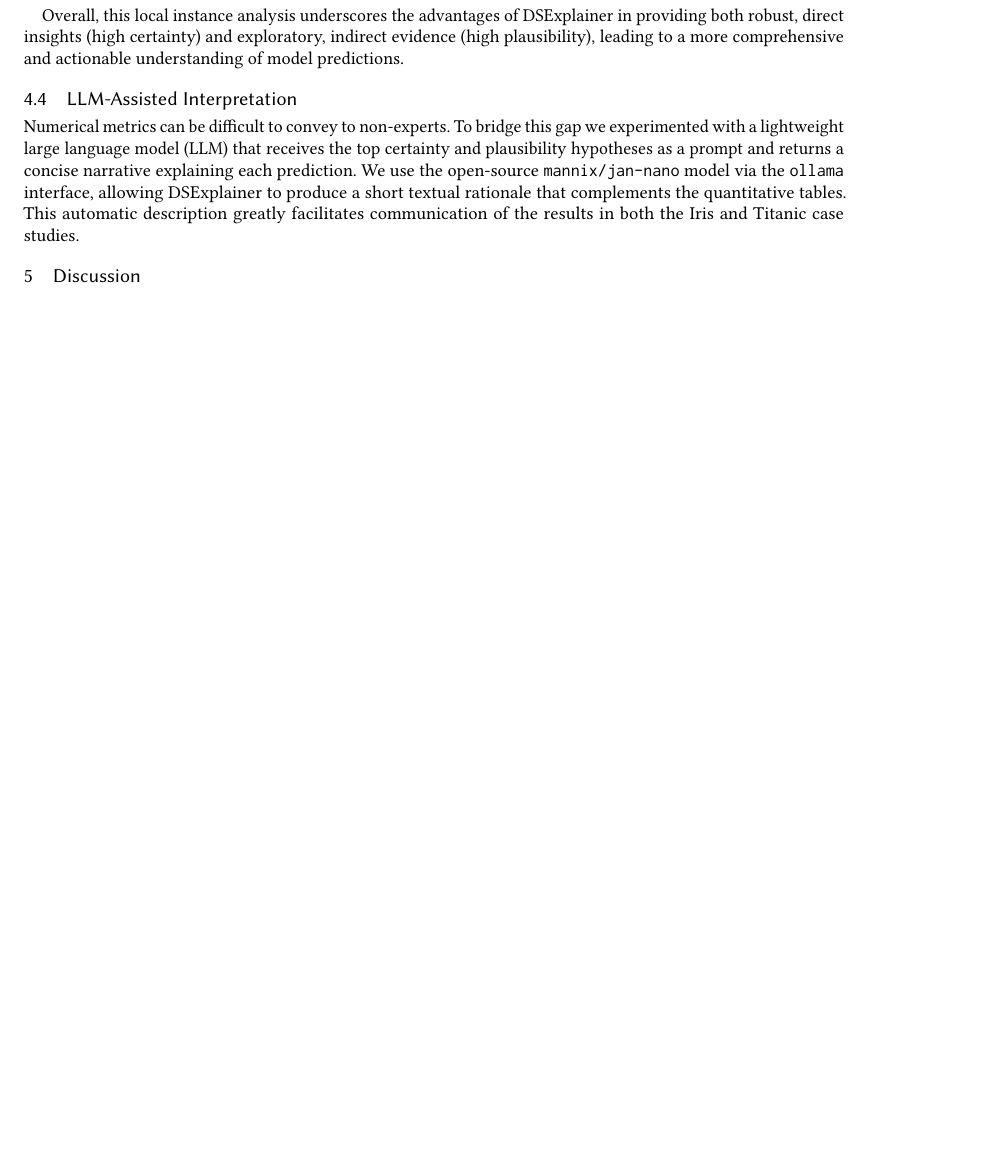
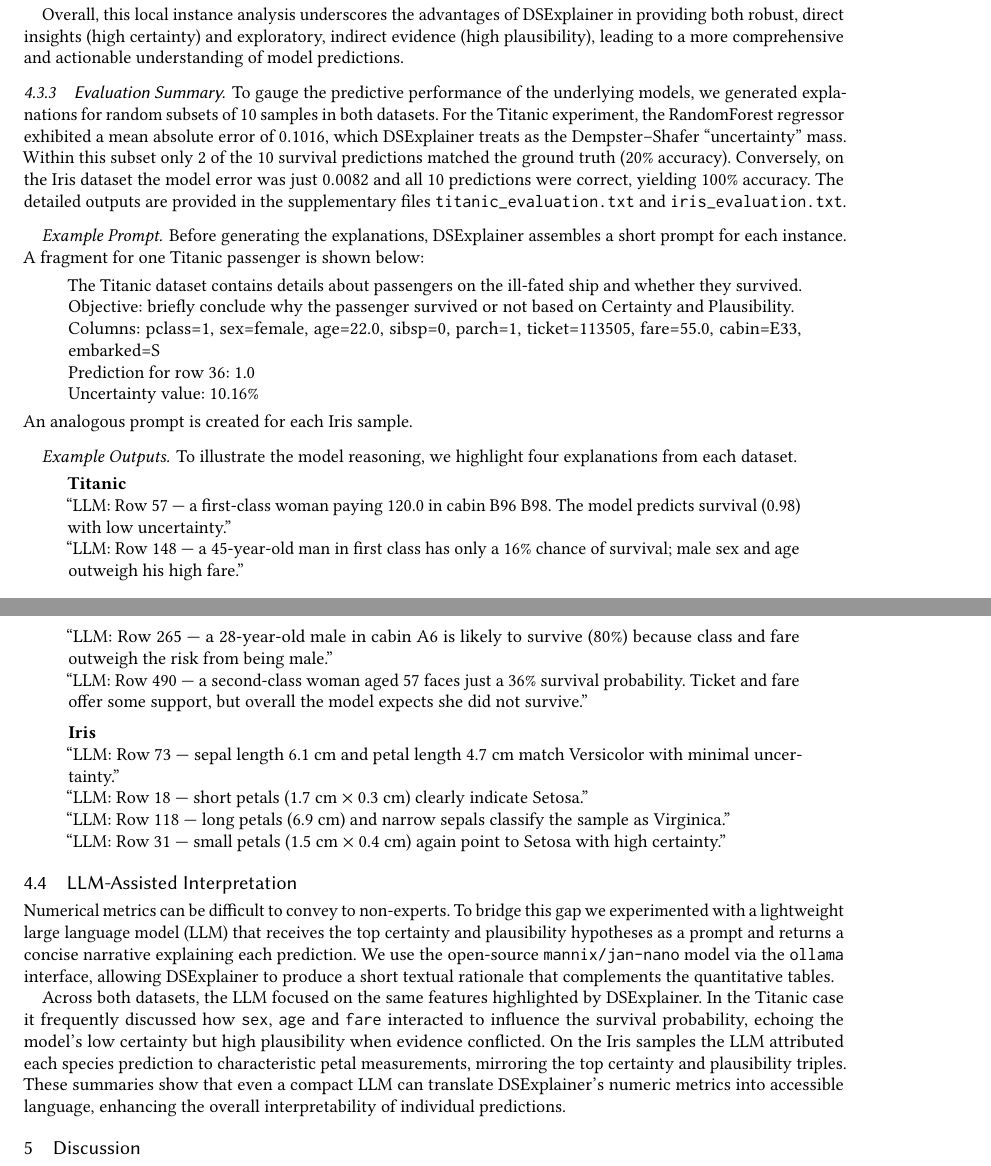
Before and after one commit to jfrez/DSExplainer, a LaTeX paper (ds_explainer_paper.tex): part of page 13 of 14 before the commit and two parts of pages 13 and 14 of 15 after it, the two joined at a grey line, cut so that both start at the same text, the shorter picture padded with empty space. Compiled offline with pdfLaTeX.

Commit message:
Refine evaluation prompts

```diff
--- a/ds_explainer_paper.tex
+++ b/ds_explainer_paper.tex
@@ -548,10 +548,44 @@ Analyzing individual instances provides a nuanced perspective on model interpret
 \end{itemize}
 
 Overall, this local instance analysis underscores the advantages of DSExplainer in providing both robust, direct insights (high certainty) and exploratory, indirect evidence (high plausibility), leading to a more comprehensive and actionable understanding of model predictions.
+\subsubsection{Evaluation Summary}
+
+To gauge the predictive performance of the underlying models, we generated explanations for random subsets of 10 samples in both datasets. For the Titanic experiment, the RandomForest regressor exhibited a mean absolute error of $0.1016$, which DSExplainer treats as the Dempster--Shafer ``uncertainty'' mass. Within this subset only 2 of the 10 survival predictions matched the ground truth (20\% accuracy). Conversely, on the Iris dataset the model error was just $0.0082$ and all 10 predictions were correct, yielding 100\% accuracy. The detailed outputs are provided in the supplementary files \texttt{titanic\_evaluation.txt} and \texttt{iris\_evaluation.txt}.
+
+\paragraph{Example Prompt}
+Before generating the explanations, DSExplainer assembles a short prompt for each instance. A fragment for one Titanic passenger is shown below:
+\begin{quote}
+The Titanic dataset contains details about passengers on the ill-fated ship and whether they survived.
+
+Objective: briefly conclude why the passenger survived or not based on Certainty and Plausibility.\\
+Columns: pclass=1, sex=female, age=22.0, sibsp=0, parch=1, ticket=113505, fare=55.0, cabin=E33, embarked=S\\
+Prediction for row 36: 1.0\\
+Uncertainty value: 10.16\%
+\end{quote}
+An analogous prompt is created for each Iris sample.
+
+\paragraph{Example Outputs}
+To illustrate the model reasoning, we highlight four explanations from each dataset.
+\begin{quote}
+\textbf{Titanic}\\
+``LLM: Row~57 --- a first-class woman paying 120.0 in cabin B96~B98. The model predicts survival (0.98) with low uncertainty.''\\
+``LLM: Row~148 --- a 45-year-old man in first class has only a 16\% chance of survival; male sex and age outweigh his high fare.''\\
+``LLM: Row~265 --- a 28-year-old male in cabin~A6 is likely to survive (80\%) because class and fare outweigh the risk from being male.''\\
+``LLM: Row~490 --- a second-class woman aged~57 faces just a 36\% survival probability. Ticket and fare offer some support, but overall the model expects she did not survive.''
+
+\vspace{0.5em}
+\textbf{Iris}\\
+``LLM: Row~73 --- sepal length 6.1~cm and petal length 4.7~cm match Versicolor with minimal uncertainty.''\\
+``LLM: Row~18 --- short petals (1.7~cm~$\times$~0.3~cm) clearly indicate Setosa.''\\
+``LLM: Row~118 --- long petals (6.9~cm) and narrow sepals classify the sample as Virginica.''\\
+``LLM: Row~31 --- small petals (1.5~cm~$\times$~0.4~cm) again point to Setosa with high certainty.''
+\end{quote}
 
 \subsection{LLM-Assisted Interpretation}
 
-Numerical metrics can be difficult to convey to non-experts. To bridge this gap we experimented with a lightweight large language model (LLM) that receives the top certainty and plausibility hypotheses as a prompt and returns a concise narrative explaining each prediction. We use the open-source \texttt{mannix/jan-nano} model via the \texttt{ollama} interface, allowing DSExplainer to produce a short textual rationale that complements the quantitative tables. This automatic description greatly facilitates communication of the results in both the Iris and Titanic case studies.
+Numerical metrics can be difficult to convey to non-experts. To bridge this gap we experimented with a lightweight large language model (LLM) that receives the top certainty and plausibility hypotheses as a prompt and returns a concise narrative explaining each prediction. We use the open-source \texttt{mannix/jan-nano} model via the \texttt{ollama} interface, allowing DSExplainer to produce a short textual rationale that complements the quantitative tables.
+
+Across both datasets, the LLM focused on the same features highlighted by DSExplainer. In the Titanic case it frequently discussed how \texttt{sex}, \texttt{age} and \texttt{fare} interacted to influence the survival probability, echoing the model's low certainty but high plausibility when evidence conflicted. On the Iris samples the LLM attributed each species prediction to characteristic petal measurements, mirroring the top certainty and plausibility triples. These summaries show that even a compact LLM can translate DSExplainer's numeric metrics into accessible language, enhancing the overall interpretability of individual predictions.
 
 
 \section{Discussion}
```
Also changed, not shown: 2 other files.
